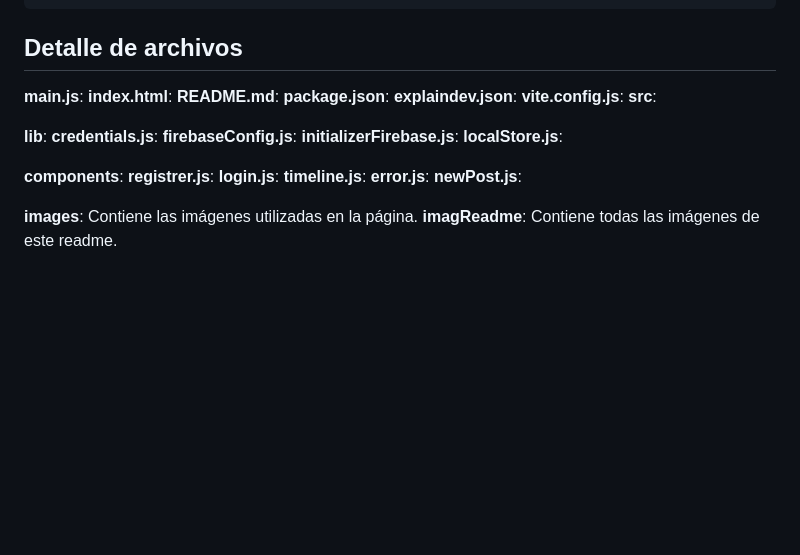
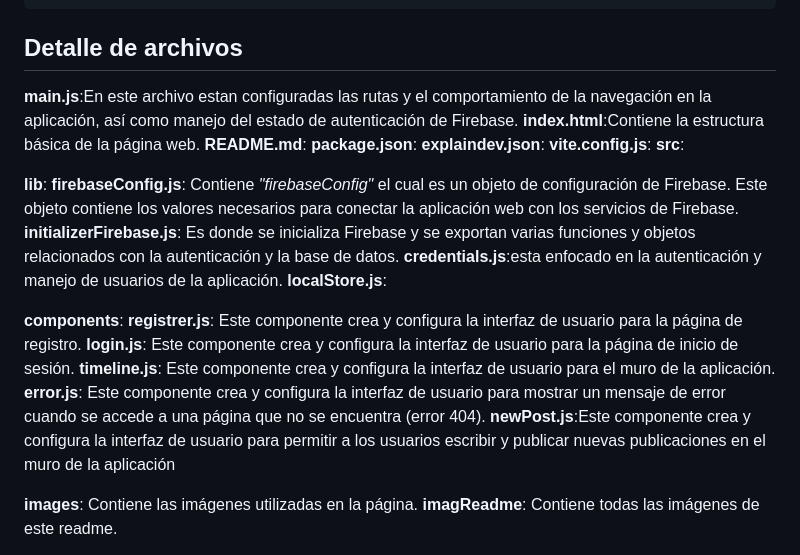
Before and after one commit to Laboratoria/DEV009-social-network, a Markdown page: README.md, the part around the change. Drawn GitHub-style; blank space fills up the shorter version.

Commit message:
avance readme

````diff
--- a/README.md
+++ b/README.md
@@ -114,8 +114,8 @@ Se solicito feedback a tráves de un [formulario](https://forms.gle/cngory53PhV6
 ```
 ## Detalle de archivos
 
-**main.js**:
-**index.html**:
+**main.js**:En este archivo estan configuradas las rutas y el comportamiento de la navegación en la aplicación, así como manejo del estado de autenticación de Firebase.
+**index.html**:Contiene la estructura básica de la página web.
 **README.md**:
 **package.json**:
 **explaindev.json**:
@@ -123,17 +123,17 @@ Se solicito feedback a tráves de un [formulario](https://forms.gle/cngory53PhV6
 **src**:
 
 **lib**:
-**credentials.js**:
-**firebaseConfig.js**:
-**initializerFirebase.js**:
+**firebaseConfig.js**: Contiene _"firebaseConfig"_ el cual es un objeto de configuración de Firebase. Este objeto contiene los valores necesarios para conectar la aplicación web con los servicios de Firebase.
+**initializerFirebase.js**: Es donde  se inicializa Firebase y se exportan varias funciones y objetos relacionados con la autenticación y la base de datos.
+**credentials.js**:esta enfocado en la autenticación y manejo de usuarios de la aplicación.
 **localStore.js**:
 
 **components**:
-**registrer.js**:
-**login.js**:
-**timeline.js**:
-**error.js**:
-**newPost.js**:
+**registrer.js**: Este componente crea y configura la interfaz de usuario para la página de registro.
+**login.js**: Este componente crea y configura la interfaz de usuario para la página de inicio de sesión.
+**timeline.js**: Este componente crea y configura la interfaz de usuario para el muro de la aplicación.
+**error.js**: Este componente crea y configura la interfaz de usuario para mostrar un mensaje de error cuando se accede a una página que no se encuentra (error 404).
+**newPost.js**:Este componente crea y configura la interfaz de usuario para permitir a los usuarios escribir y publicar nuevas publicaciones en el muro de la aplicación
 
 **images**: Contiene las imágenes utilizadas en la página.
 **imagReadme**: Contiene todas las imágenes de este readme.
````
